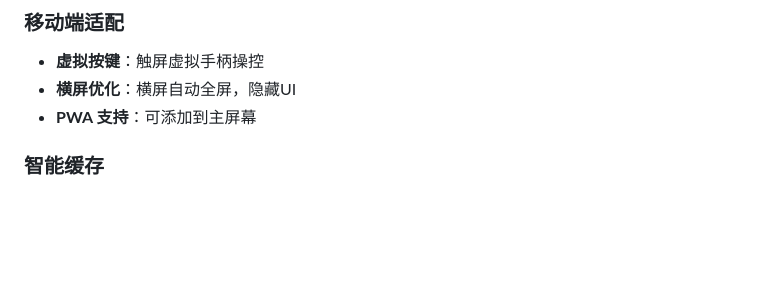
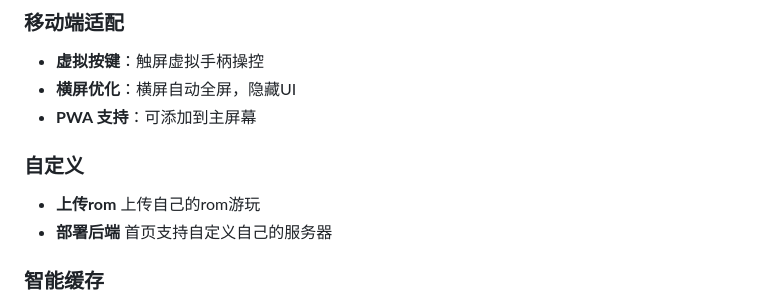
Before and after one commit to erxiansheng/hongbai, a Markdown page: README.md, the part around one of its changes. GitHub-like rendering; blank space fills up the shorter version.

Commit message:
lfc开源计划第二站

```diff
--- a/README.md
+++ b/README.md
@@ -360,6 +360,12 @@ class RomCacheManager {
 - **虚拟按键**：触屏虚拟手柄操控
 - **横屏优化**：横屏自动全屏，隐藏UI
 - **PWA 支持**：可添加到主屏幕
+
+### 自定义
+
+- **上传rom** 上传自己的rom游玩
+- **部署后端** 首页支持自定义自己的服务器
+
 
 ### 智能缓存
 
```
Also changed, not shown: other parts of README.md (+3 -3 lines).
